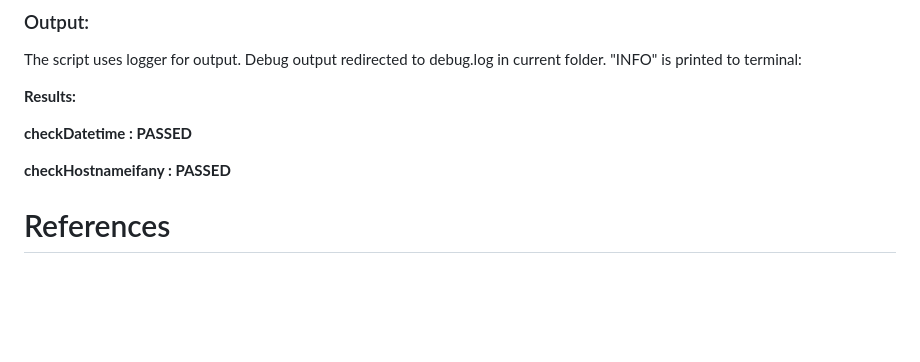
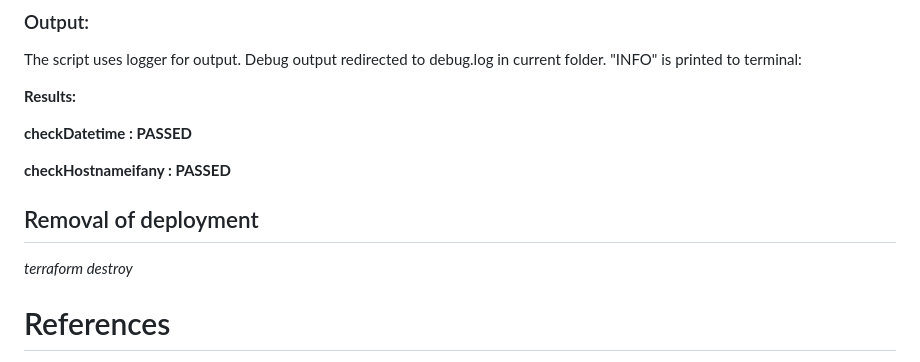
Before and after one commit to vbronfman/decoya-challenge, a Markdown page: README.md, the part around the change. GitHub-like rendering; blank space fills up the shorter version.

```diff
--- a/README.md
+++ b/README.md
@@ -153,6 +153,9 @@ __checkDatetime : PASSED__
 
 __checkHostnameifany : PASSED__
 
+## Removal of deployment
+_terraform destroy_
+
 
 # References
 https://dev.to/ramonak/javascript-how-to-access-the-return-value-of-a-promise-object-1bck
```
